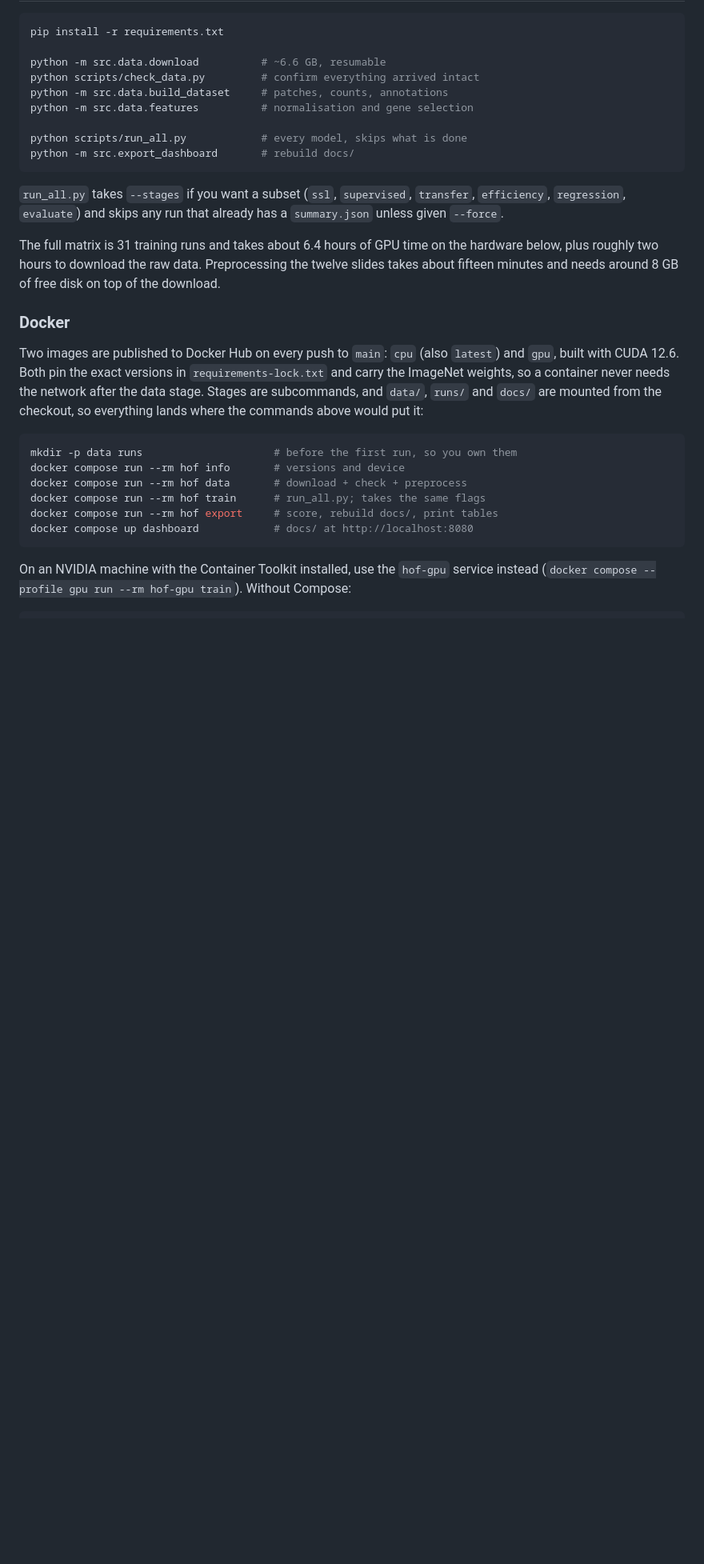
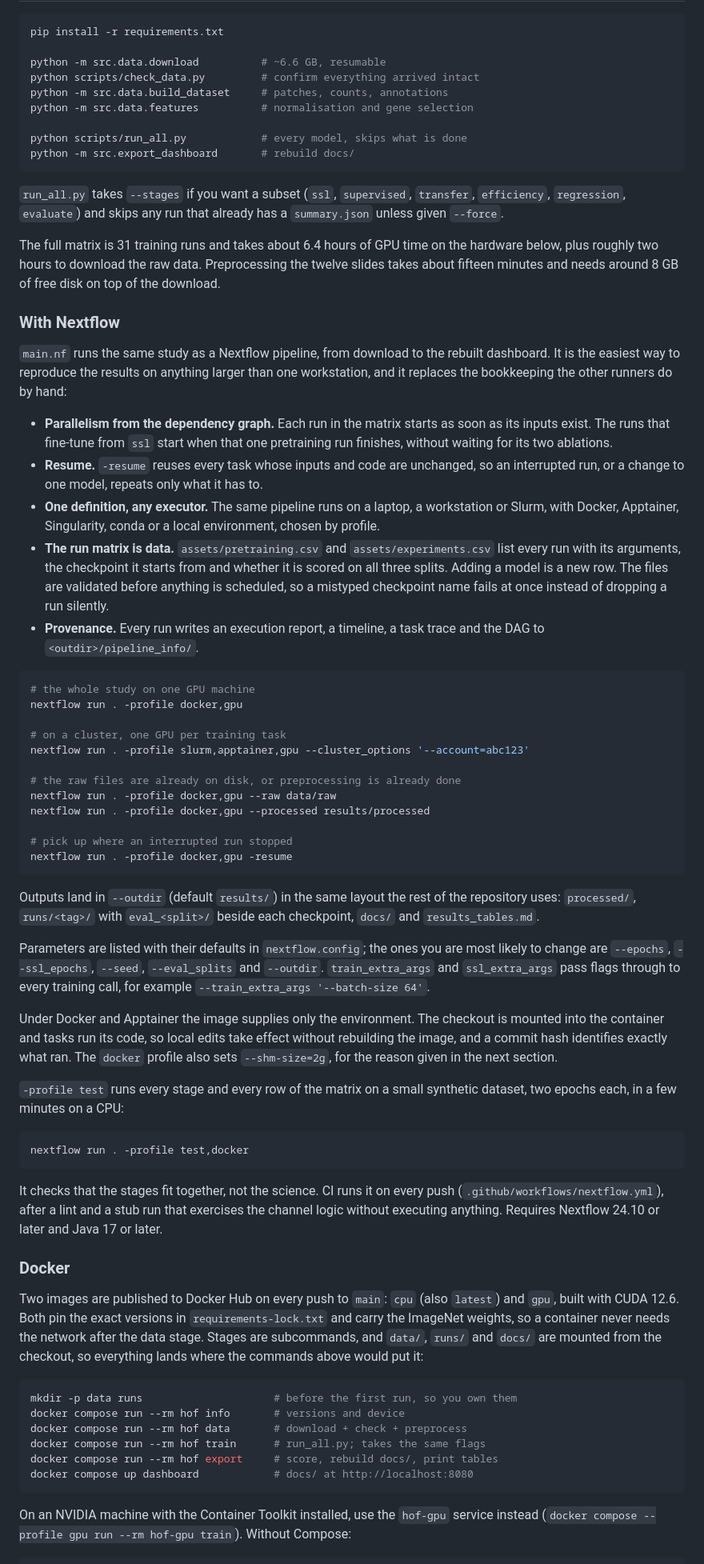
Before and after one commit to mahdisabetkish/histology-omics-fusion, a Markdown page: README.md, the part around one of its changes. Shown at 80% size. Rendered like a GitHub page; blank space fills up the shorter version.

Commit message:
Document running the study with Nextflow

````diff
--- a/README.md
+++ b/README.md
@@ -329,6 +336,72 @@ The full matrix is 31 training runs and takes about 6.4 hours of GPU time on the
 hardware below, plus roughly two hours to download the raw data. Preprocessing
 the twelve slides takes about fifteen minutes and needs around 8 GB of free
 disk on top of the download.
+
+### With Nextflow
+
+`main.nf` runs the same study as a Nextflow pipeline, from download to the
+rebuilt dashboard. It is the easiest way to reproduce the results on anything
+larger than one workstation, and it replaces the bookkeeping the other runners
+do by hand:
+
+- **Parallelism from the dependency graph.** Each run in the matrix starts as
+  soon as its inputs exist. The runs that fine-tune from `ssl` start when that
+  one pretraining run finishes, without waiting for its two ablations.
+- **Resume.** `-resume` reuses every task whose inputs and code are unchanged,
+  so an interrupted run, or a change to one model, repeats only what it has to.
+- **One definition, any executor.** The same pipeline runs on a laptop, a
+  workstation or Slurm, with Docker, Apptainer, Singularity, conda or a local
+  environment, chosen by profile.
+- **The run matrix is data.** `assets/pretraining.csv` and
+  `assets/experiments.csv` list every run with its arguments, the checkpoint it
+  starts from and whether it is scored on all three splits. Adding a model is a
+  new row. The files are validated before anything is scheduled, so a
+  mistyped checkpoint name fails at once instead of dropping a run silently.
+- **Provenance.** Every run writes an execution report, a timeline, a task
+  trace and the DAG to `<outdir>/pipeline_info/`.
+
+```bash
+# the whole study on one GPU machine
+nextflow run . -profile docker,gpu
+
+# on a cluster, one GPU per training task
+nextflow run . -profile slurm,apptainer,gpu --cluster_options '--account=abc123'
+
+# the raw files are already on disk, or preprocessing is already done
+nextflow run . -profile docker,gpu --raw data/raw
+nextflow run . -profile docker,gpu --processed results/processed
+
+# pick up where an interrupted run stopped
+nextflow run . -profile docker,gpu -resume
+```
+
+Outputs land in `--outdir` (default `results/`) in the same layout the rest of
+the repository uses: `processed/`, `runs/<tag>/` with `eval_<split>/` beside
+each checkpoint, `docs/` and `results_tables.md`.
+
+Parameters are listed with their defaults in `nextflow.config`; the ones you
+are most likely to change are `--epochs`, `--ssl_epochs`, `--seed`,
+`--eval_splits` and `--outdir`. `train_extra_args` and `ssl_extra_args` pass
+flags through to every training call, for example
+`--train_extra_args '--batch-size 64'`.
+
+Under Docker and Apptainer the image supplies only the environment. The
+checkout is mounted into the container and tasks run its code, so local edits
+take effect without rebuilding the image, and a commit hash identifies exactly
+what ran. The `docker` profile also sets `--shm-size=2g`, for the reason given
+in the next section.
+
+`-profile test` runs every stage and every row of the matrix on a small
+synthetic dataset, two epochs each, in a few minutes on a CPU:
+
+```bash
+nextflow run . -profile test,docker
+```
+
+It checks that the stages fit together, not the science. CI runs it on every
+push (`.github/workflows/nextflow.yml`), after a lint and a stub run that
+exercises the channel logic without executing anything. Requires Nextflow
+24.10 or later and Java 17 or later.
 
 ### Docker
 
````
Also changed, not shown: other parts of README.md (+11 -2 lines).
